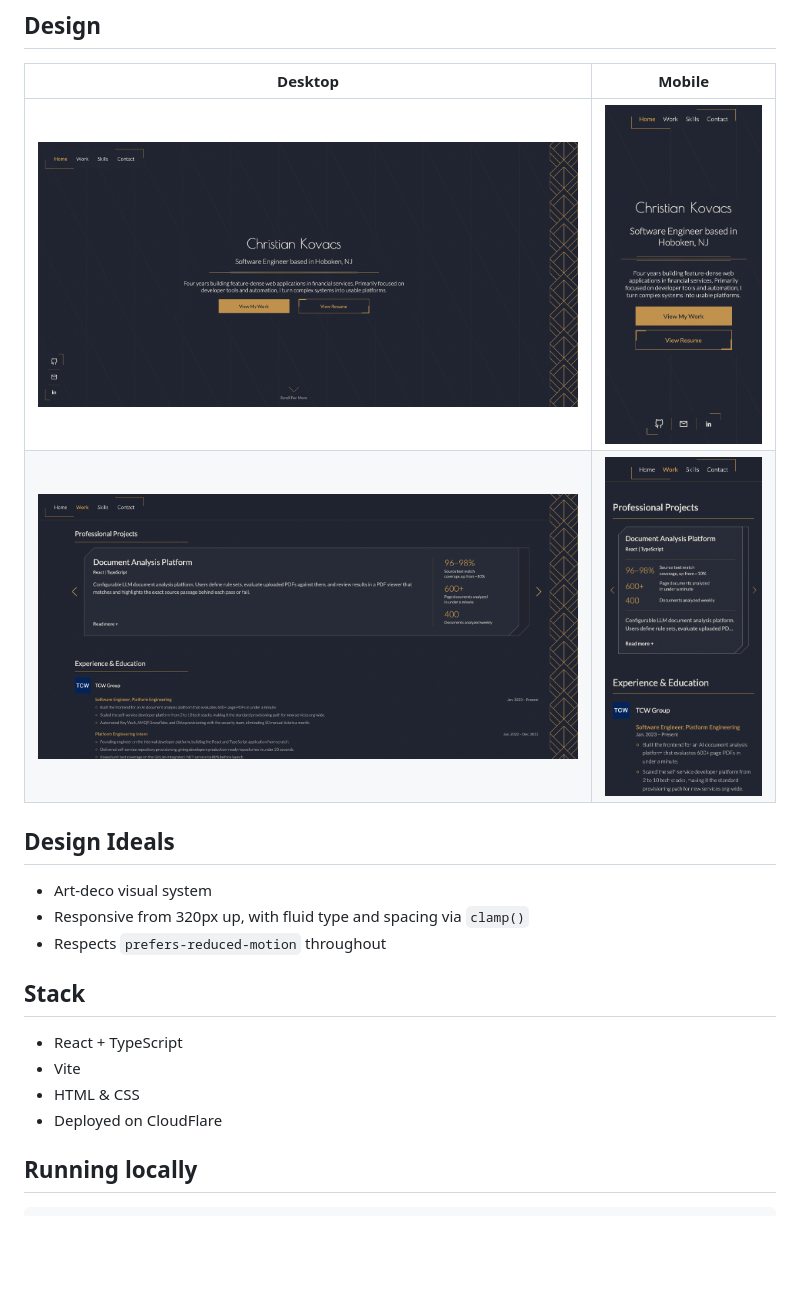
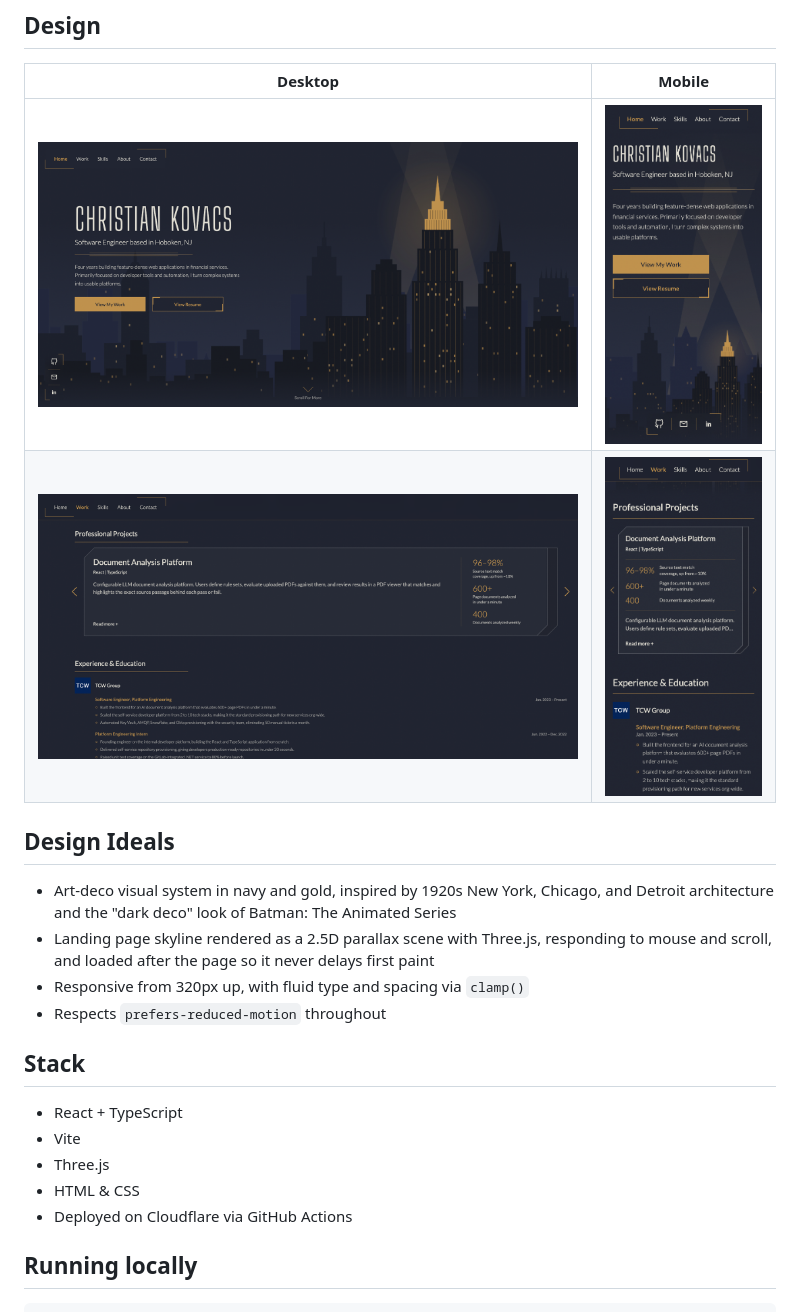
Before and after one commit to ckovacsdev/ckdev, a Markdown page: README.md, the part around the change. Rendered like a GitHub page; pictures changed too: docs/home-screenshot-mobile.png, docs/home-screenshot.png, docs/work-screenshot-mobile.png; blank space fills up the shorter version.

Commit message:
readme fixes and minor tweaks to project details

```diff
--- a/README.md
+++ b/README.md
@@ -15,7 +15,8 @@ Hand-built from the ground up to establish the core layout and art-deco styling,
 
 ## Design Ideals
 
-- Art-deco visual system
+- Art-deco visual system in navy and gold, inspired by 1920s New York, Chicago, and Detroit architecture and the "dark deco" look of Batman: The Animated Series
+- Landing page skyline rendered as a 2.5D parallax scene with Three.js, responding to mouse and scroll, and loaded after the page so it never delays first paint
 - Responsive from 320px up, with fluid type and spacing via `clamp()`
 - Respects `prefers-reduced-motion` throughout
 
@@ -23,8 +24,9 @@ Hand-built from the ground up to establish the core layout and art-deco styling,
 
 - React + TypeScript
 - Vite
+- Three.js
 - HTML & CSS
-- Deployed on CloudFlare
+- Deployed on Cloudflare via GitHub Actions
 
 ## Running locally
 
```
Also changed, not shown: public/og-image.jpg, 2 other files.
